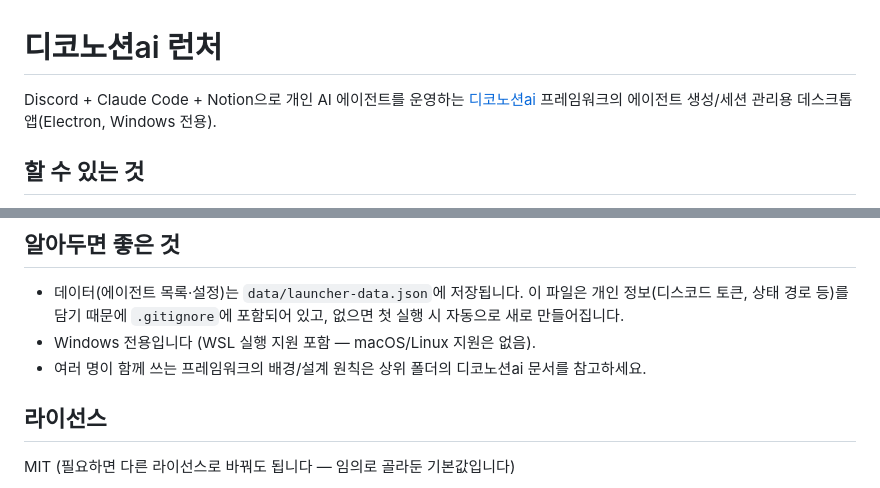
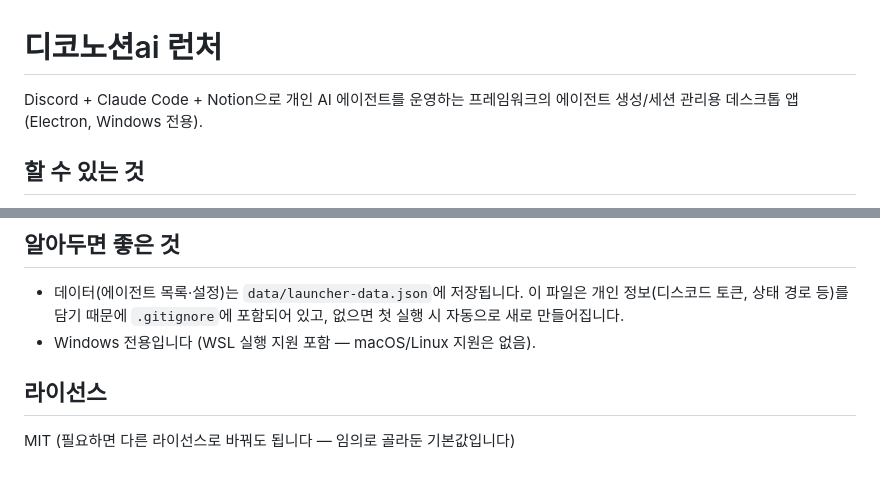
Before and after one commit to hazel0h/aibot-launcher, a Markdown page: README.md, 2 parts joined by grey strips. Drawn GitHub-style.

Commit message:
Remove broken/unnecessary reference to local design doc in README
저장소에 없는 상위 폴더 개인 문서를 가리키던 링크와 문구를 제거.

Co-Authored-By: Claude Sonnet 5 <noreply@anthropic.com>

```diff
--- a/README.md
+++ b/README.md
@@ -1,6 +1,6 @@
 # 디코노션ai 런처
 
-Discord + Claude Code + Notion으로 개인 AI 에이전트를 운영하는 [디코노션ai](.) 프레임워크의 에이전트 생성/세션 관리용 데스크톱 앱(Electron, Windows 전용).
+Discord + Claude Code + Notion으로 개인 AI 에이전트를 운영하는 프레임워크의 에이전트 생성/세션 관리용 데스크톱 앱(Electron, Windows 전용).
 
 ## 할 수 있는 것
 
@@ -53,7 +53,6 @@ npm run release    # GitHub Release로 발행까지 (publish-token.local.json
 
 - 데이터(에이전트 목록·설정)는 `data/launcher-data.json`에 저장됩니다. 이 파일은 개인 정보(디스코드 토큰, 상태 경로 등)를 담기 때문에 `.gitignore`에 포함되어 있고, 없으면 첫 실행 시 자동으로 새로 만들어집니다.
 - Windows 전용입니다 (WSL 실행 지원 포함 — macOS/Linux 지원은 없음).
-- 여러 명이 함께 쓰는 프레임워크의 배경/설계 원칙은 상위 폴더의 디코노션ai 문서를 참고하세요.
 
 ## 라이선스
 
```
